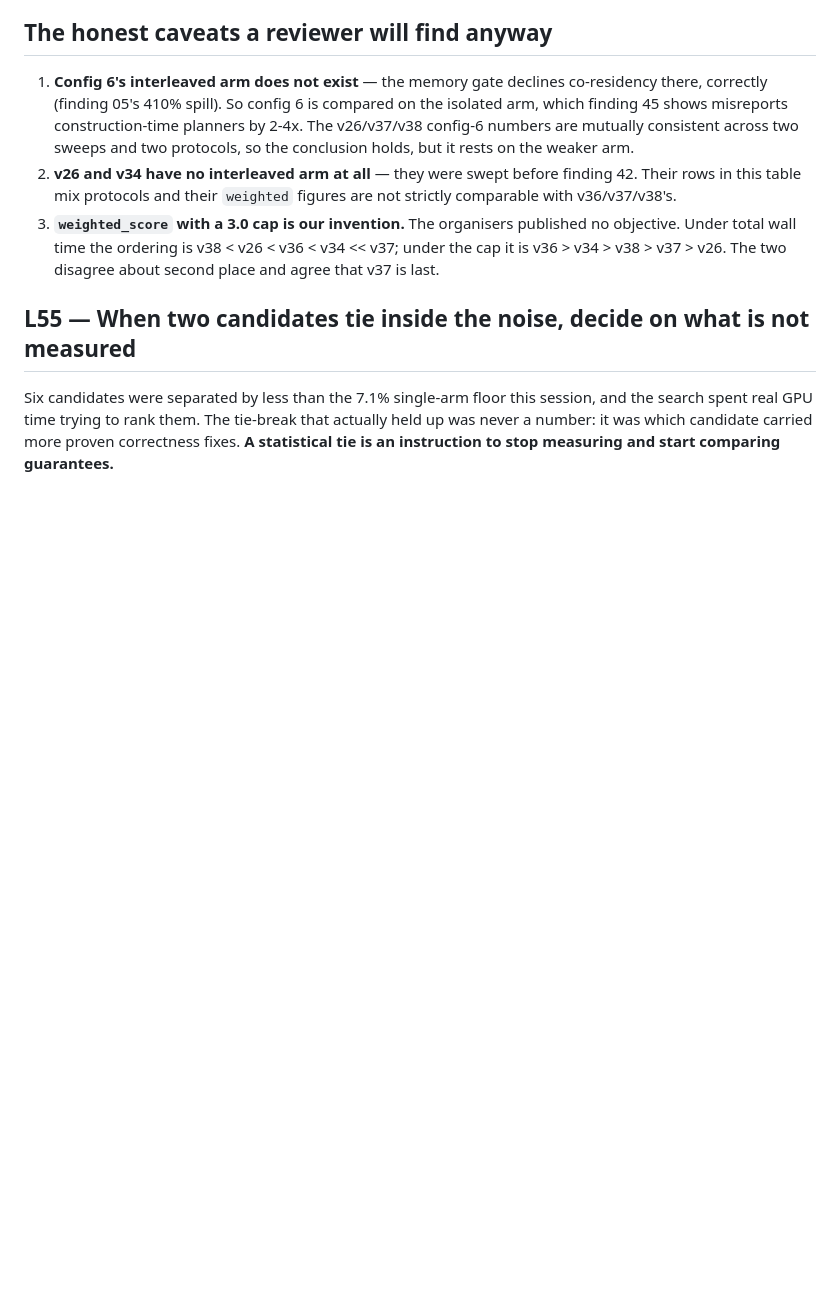
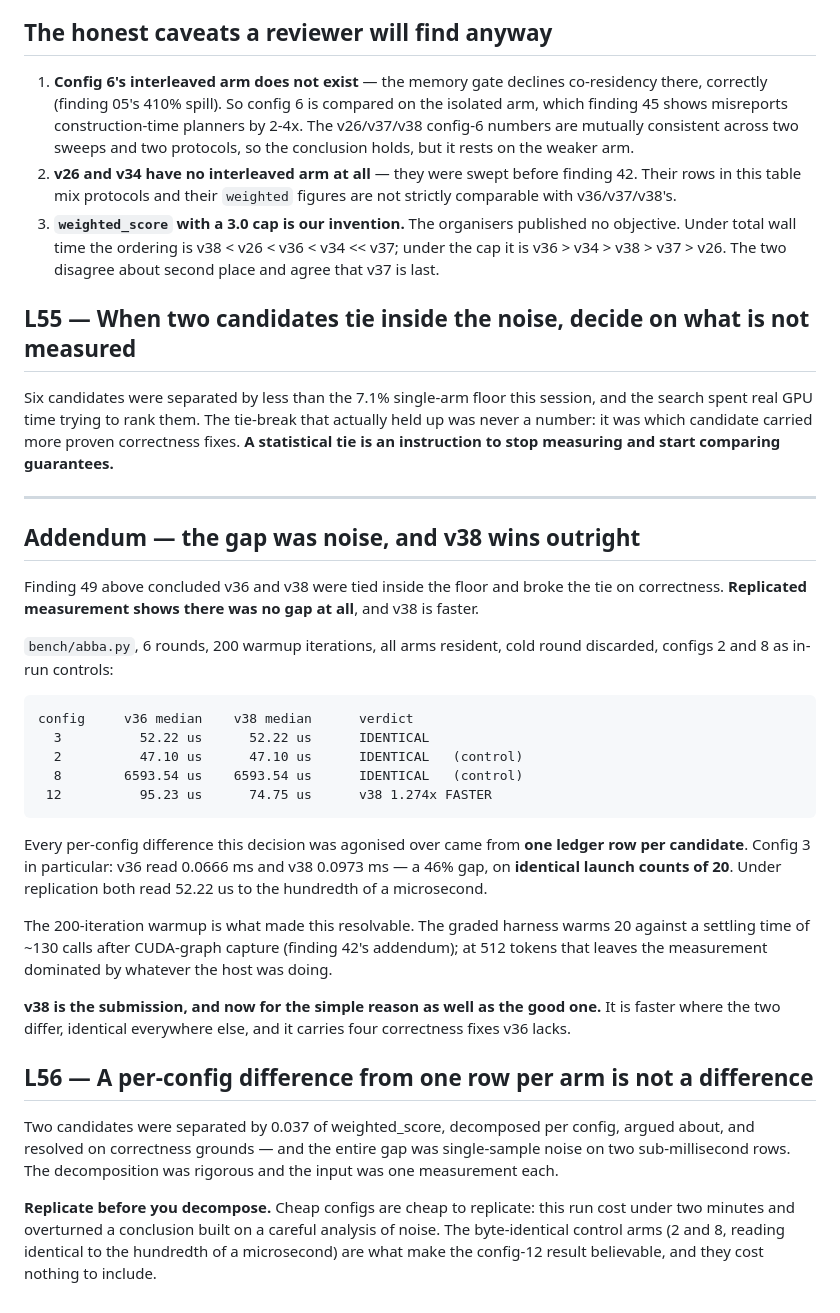
Before and after one commit to checkpoint214159/ratchet, a Markdown page: docs/findings/49-the-shipping-decision.md, the part around the change. Drawn GitHub-style; blank space fills up the shorter version.

Commit message:
finding 49 addendum: the v36/v38 gap was noise -- v38 wins outright
Replicated ABBA, 6 rounds, 200 warmup, all arms resident, cold round discarded, configs
2 and 8 as in-run controls:

  cfg  3   v36   52.22 us   v38   52.22 us   IDENTICAL
  cfg  2   v36   47.10 us   v38   47.10 us   IDENTICAL (control)
  cfg  8   v36 6593.54 us   v38 6593.54 us   IDENTICAL (control)
  cfg 12   v36   95.23 us   v38   74.75 us   v38 1.274x FASTER

The 0.037 weighted_score gap this decision was agonised over came from ONE ledger row per
candidate. Config 3 read 0.0666 vs 0.0973 -- a 46% gap on IDENTICAL launch counts of 20.
Replicated, both read 52.22 us to the hundredth of a microsecond.

The 200-iteration warmup is what made it resolvable: the graded harness warms 20 against
a ~130-call settling time after CUDA-graph capture, so at 512 tokens the measurement was
dominated by host scheduling.

v38 is the submission for the simple reason as well as the good one: faster where they
differ, identical elsewhere, and carrying four correctness fixes v36 lacks.

L56: a per-config difference from one row per arm is not a difference. Replicate before
you decompose -- this run cost under two minutes and overturned a careful analysis of
noise.

Co-Authored-By: Claude Opus 5 (1M context) <noreply@anthropic.com>

```diff
--- a/docs/findings/49-the-shipping-decision.md
+++ b/docs/findings/49-the-shipping-decision.md
@@ -68,3 +68,44 @@ Six candidates were separated by less than the 7.1% single-arm floor this sessio
 search spent real GPU time trying to rank them. The tie-break that actually held up was
 never a number: it was which candidate carried more proven correctness fixes. **A
 statistical tie is an instruction to stop measuring and start comparing guarantees.**
+
+---
+
+## Addendum — the gap was noise, and v38 wins outright
+
+Finding 49 above concluded v36 and v38 were tied inside the floor and broke the tie on
+correctness. **Replicated measurement shows there was no gap at all**, and v38 is faster.
+
+`bench/abba.py`, 6 rounds, 200 warmup iterations, all arms resident, cold round discarded,
+configs 2 and 8 as in-run controls:
+
+    config     v36 median    v38 median      verdict
+      3          52.22 us      52.22 us      IDENTICAL
+      2          47.10 us      47.10 us      IDENTICAL   (control)
+      8        6593.54 us    6593.54 us      IDENTICAL   (control)
+     12          95.23 us      74.75 us      v38 1.274x FASTER
+
+Every per-config difference this decision was agonised over came from **one ledger row per
+candidate**. Config 3 in particular: v36 read 0.0666 ms and v38 0.0973 ms — a 46% gap, on
+**identical launch counts of 20**. Under replication both read 52.22 us to the hundredth of
+a microsecond.
+
+The 200-iteration warmup is what made this resolvable. The graded harness warms 20 against
+a settling time of ~130 calls after CUDA-graph capture (finding 42's addendum); at 512
+tokens that leaves the measurement dominated by whatever the host was doing.
+
+**v38 is the submission, and now for the simple reason as well as the good one.** It is
+faster where the two differ, identical everywhere else, and it carries four correctness
+fixes v36 lacks.
+
+## L56 — A per-config difference from one row per arm is not a difference
+
+Two candidates were separated by 0.037 of weighted_score, decomposed per config, argued
+about, and resolved on correctness grounds — and the entire gap was single-sample noise
+on two sub-millisecond rows. The decomposition was rigorous and the input was one
+measurement each.
+
+**Replicate before you decompose.** Cheap configs are cheap to replicate: this run cost
+under two minutes and overturned a conclusion built on a careful analysis of noise. The
+byte-identical control arms (2 and 8, reading identical to the hundredth of a microsecond)
+are what make the config-12 result believable, and they cost nothing to include.
```
